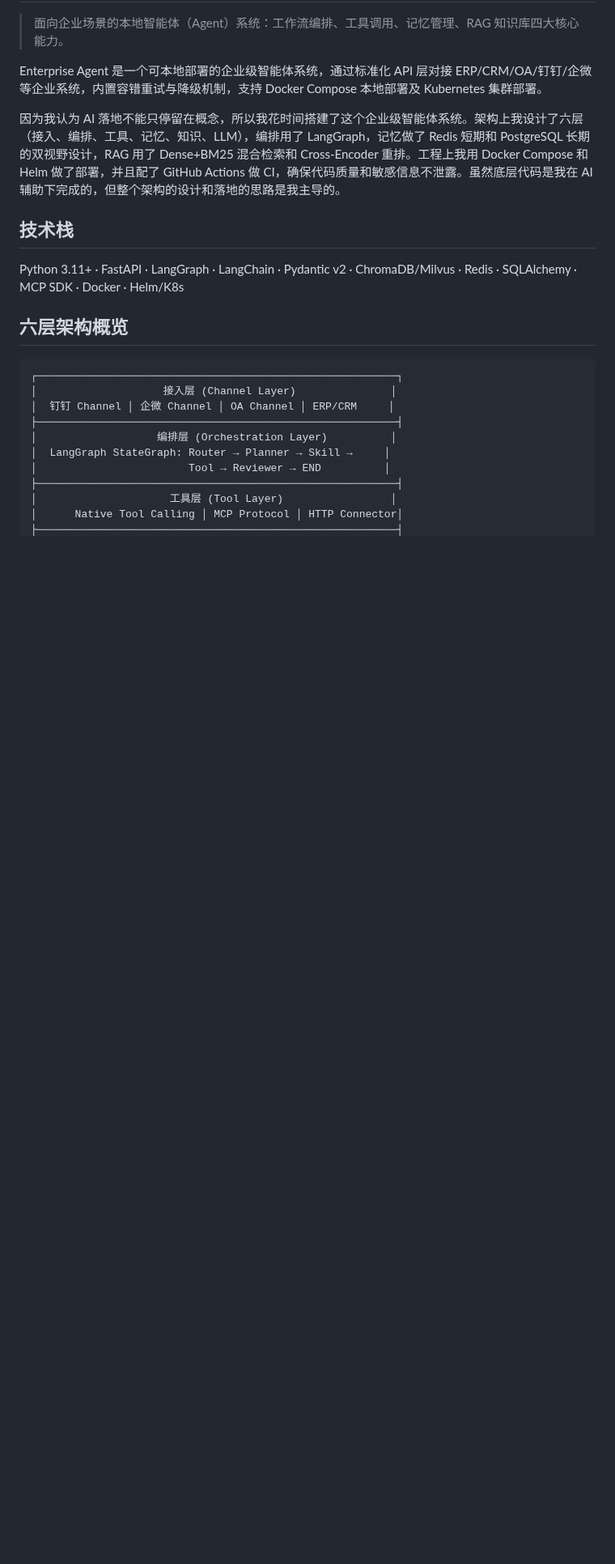
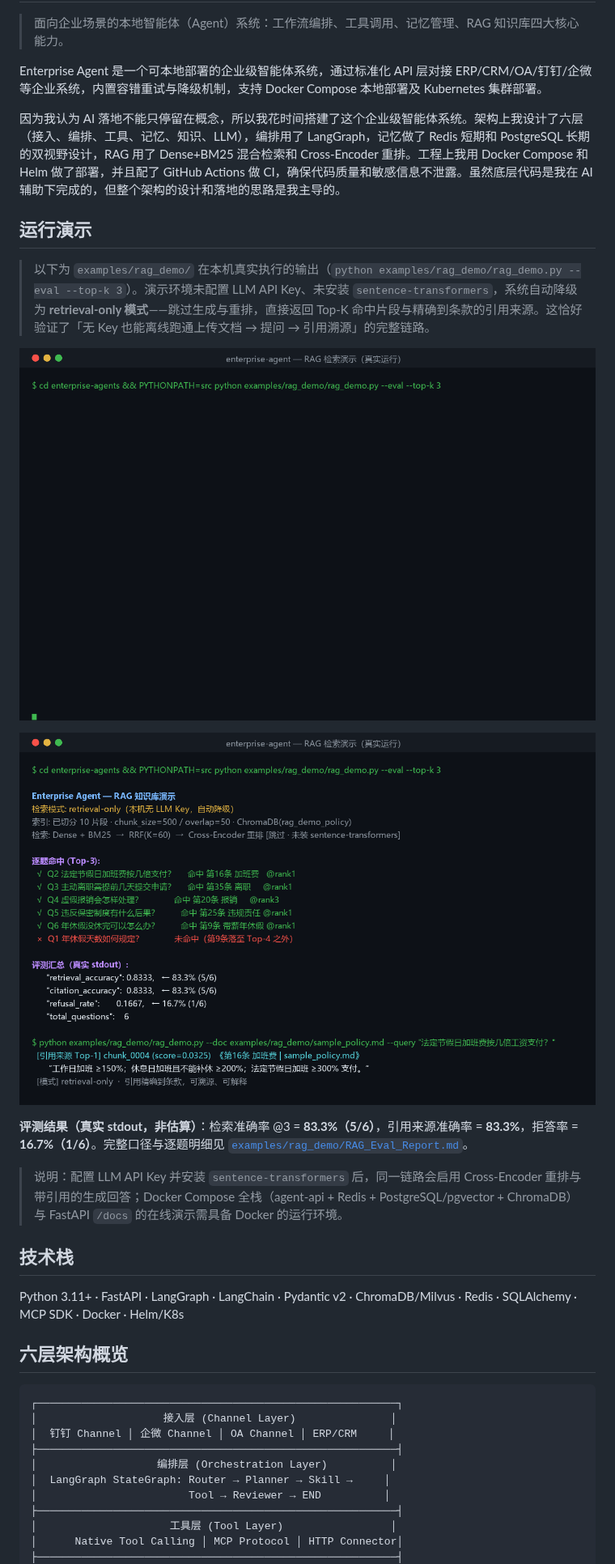
Before and after one commit to Jav1es/enterprise-agents, a Markdown page: README.md, the part around the change. Shown at 81% size. Rendered like a GitHub page; pictures changed too: assets/rag_run_demo.gif (added), assets/rag_run_terminal.png (added); blank space fills up the shorter version.

Commit message:
docs: add RAG demo run screenshot + GIF and 运行演示 section to README
- README 顶部新增「运行演示」：逐帧 GIF + 终端截图 + 真实评测指标（检索准确率@3 83.3%、拒答率 16.7%），并链接 RAG_Eval_Report.md
- assets/ 新增 rag_run_terminal.png 与 rag_run_demo.gif（rag_demo.py --eval 真实运行输出，retrieval-only 降级模式）

```diff
--- a/README.md
+++ b/README.md
@@ -5,6 +5,18 @@
 Enterprise Agent 是一个可本地部署的企业级智能体系统，通过标准化 API 层对接 ERP/CRM/OA/钉钉/企微等企业系统，内置容错重试与降级机制，支持 Docker Compose 本地部署及 Kubernetes 集群部署。
 
 因为我认为 AI 落地不能只停留在概念，所以我花时间搭建了这个企业级智能体系统。架构上我设计了六层（接入、编排、工具、记忆、知识、LLM），编排用了 LangGraph，记忆做了 Redis 短期和 PostgreSQL 长期的双视野设计，RAG 用了 Dense+BM25 混合检索和 Cross-Encoder 重排。工程上我用 Docker Compose 和 Helm 做了部署，并且配了 GitHub Actions 做 CI，确保代码质量和敏感信息不泄露。虽然底层代码是我在 AI 辅助下完成的，但整个架构的设计和落地的思路是我主导的。
+
+## 运行演示
+
+> 以下为 `examples/rag_demo/` 在本机真实执行的输出（`python examples/rag_demo/rag_demo.py --eval --top-k 3`）。演示环境未配置 LLM API Key、未安装 `sentence-transformers`，系统自动降级为 **retrieval-only 模式**——跳过生成与重排，直接返回 Top-K 命中片段与精确到条款的引用来源。这恰好验证了「无 Key 也能离线跑通上传文档 → 提问 → 引用溯源」的完整链路。
+
+![RAG 检索演示逐帧回放](assets/rag_run_demo.gif)
+
+![RAG 检索演示真实运行输出](assets/rag_run_terminal.png)
+
+**评测结果（真实 stdout，非估算）**：检索准确率 @3 = **83.3%（5/6）**，引用来源准确率 = **83.3%**，拒答率 = **16.7%（1/6）**。完整口径与逐题明细见 [`examples/rag_demo/RAG_Eval_Report.md`](examples/rag_demo/RAG_Eval_Report.md)。
+
+> 说明：配置 LLM API Key 并安装 `sentence-transformers` 后，同一链路会启用 Cross-Encoder 重排与带引用的生成回答；Docker Compose 全栈（agent-api + Redis + PostgreSQL/pgvector + ChromaDB）与 FastAPI `/docs` 的在线演示需具备 Docker 的运行环境。
 
 ## 技术栈
 
```
